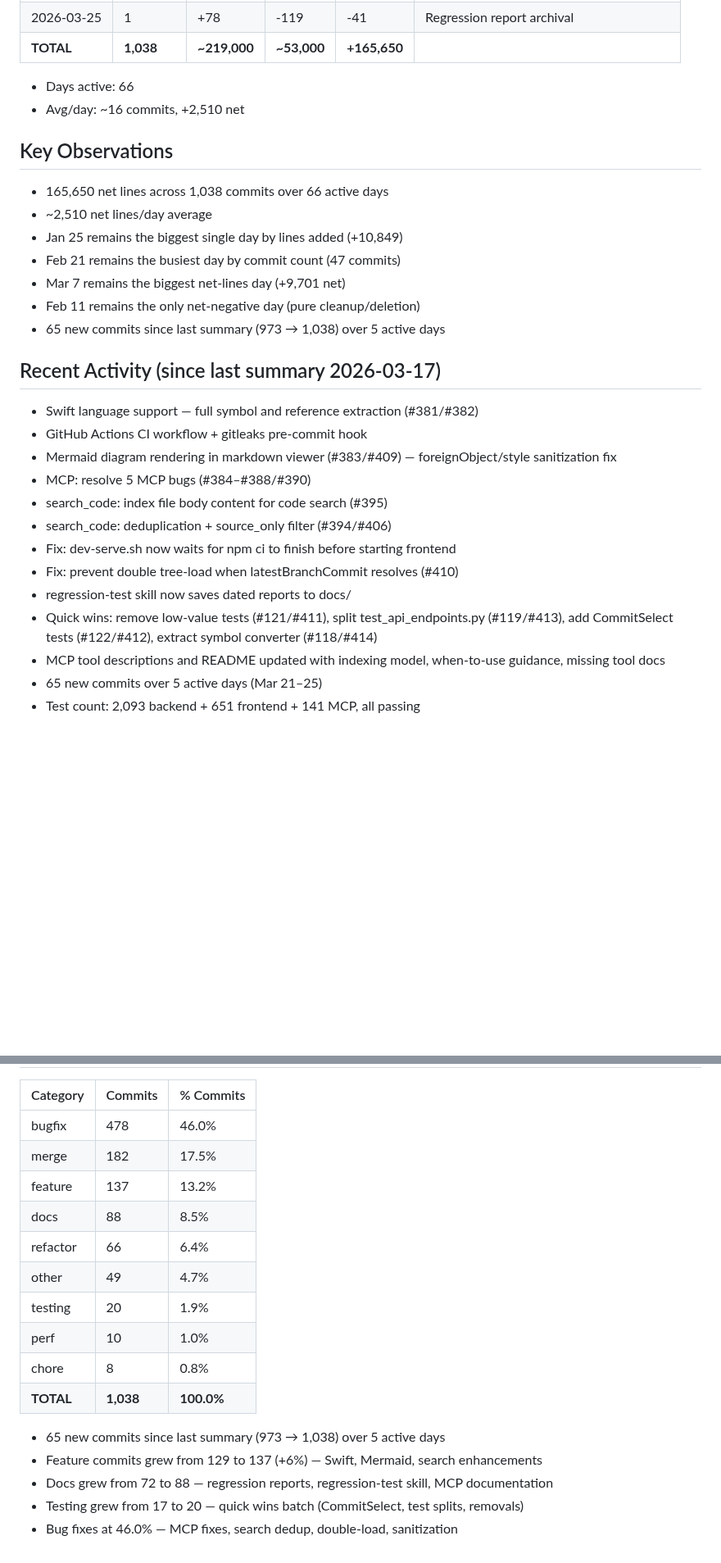
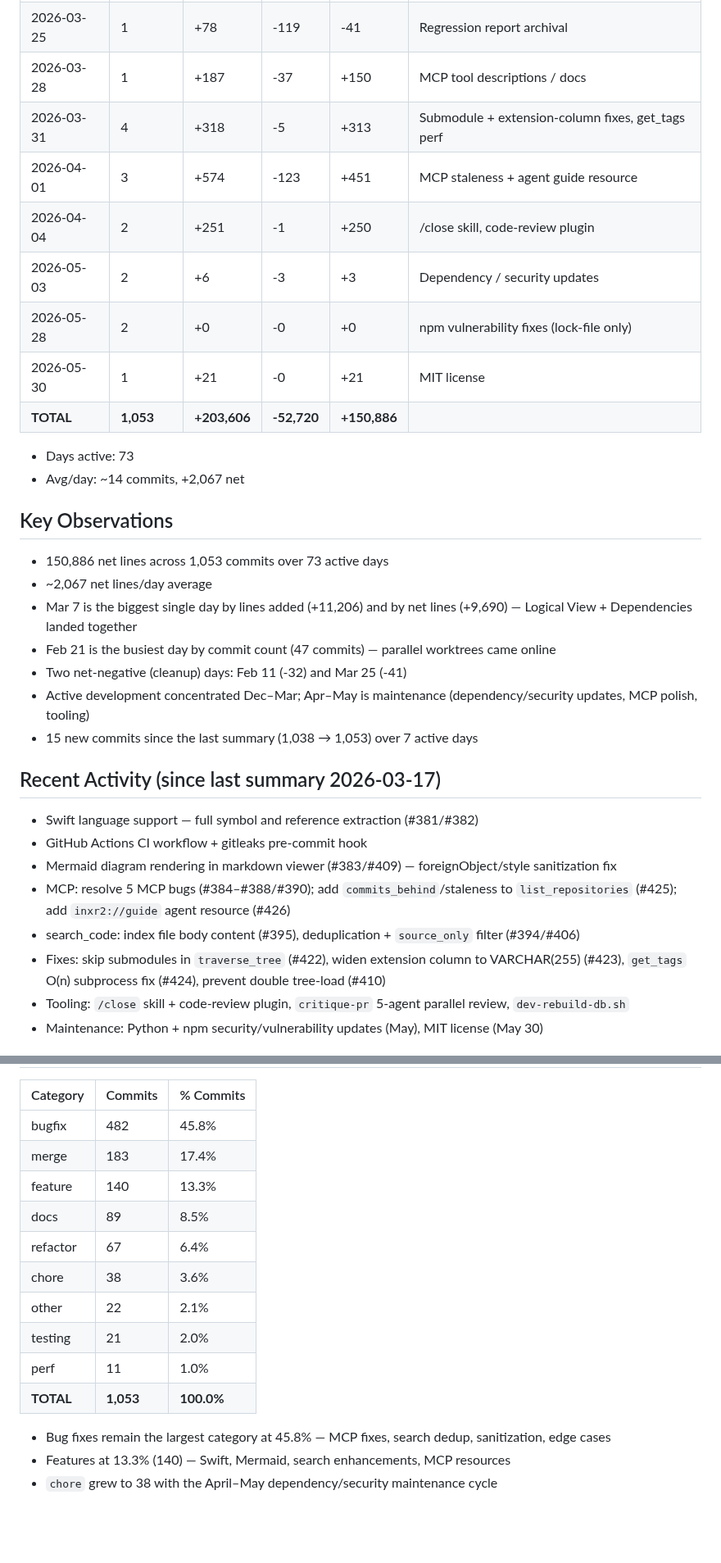
Before and after one commit to pwiereng/inxr2, a Markdown page: docs/activity-summary.md, 2 parts joined by grey strips. Shown at 82% size. Rendered like a GitHub page; blank space fills up the shorter version.

Commit message:
docs: refresh activity summary and chart through 2026-05-30
Regenerate project-activity.png (3-panel layout) and activity-summary.md
from real git history: 1,053 commits, 150,886 net lines, 73 active days.
Line counts exclude generated/vendored files (lock files, images, dist/).

Co-Authored-By: Claude Opus 4.8 (1M context) <noreply@anthropic.com>

```diff
--- a/docs/activity-summary.md
+++ b/docs/activity-summary.md
@@ -72,32 +76,34 @@
 | 2026-03-25 | 1 | +78 | -119 | -41 | Regression report archival |
-| **TOTAL** | **1,038** | **~219,000** | **~53,000** | **+165,650** | |
+| 2026-03-28 | 1 | +187 | -37 | +150 | MCP tool descriptions / docs |
+| 2026-03-31 | 4 | +318 | -5 | +313 | Submodule + extension-column fixes, get_tags perf |
+| 2026-04-01 | 3 | +574 | -123 | +451 | MCP staleness + agent guide resource |
+| 2026-04-04 | 2 | +251 | -1 | +250 | /close skill, code-review plugin |
+| 2026-05-03 | 2 | +6 | -3 | +3 | Dependency / security updates |
+| 2026-05-28 | 2 | +0 | -0 | +0 | npm vulnerability fixes (lock-file only) |
+| 2026-05-30 | 1 | +21 | -0 | +21 | MIT license |
+| **TOTAL** | **1,053** | **+203,606** | **-52,720** | **+150,886** | |
 
-- Days active: 66
-- Avg/day: ~16 commits, +2,510 net
+- Days active: 73
+- Avg/day: ~14 commits, +2,067 net
 
 ## Key Observations
 
-- 165,650 net lines across 1,038 commits over 66 active days
-- ~2,510 net lines/day average
-- Jan 25 remains the biggest single day by lines added (+10,849)
-- Feb 21 remains the busiest day by commit count (47 commits)
-- Mar 7 remains the biggest net-lines day (+9,701 net)
-- Feb 11 remains the only net-negative day (pure cleanup/deletion)
-- 65 new commits since last summary (973 → 1,038) over 5 active days
+- 150,886 net lines across 1,053 commits over 73 active days
+- ~2,067 net lines/day average
+- Mar 7 is the biggest single day by lines added (+11,206) and by net lines (+9,690) — Logical View + Dependencies landed together
+- Feb 21 is the busiest day by commit count (47 commits) — parallel worktrees came online
+- Two net-negative (cleanup) days: Feb 11 (-32) and Mar 25 (-41)
+- Active development concentrated Dec–Mar; Apr–May is maintenance (dependency/security updates, MCP polish, tooling)
+- 15 new commits since the last summary (1,038 → 1,053) over 7 active days
 
 ## Recent Activity (since last summary 2026-03-17)
 
 - Swift language support — full symbol and reference extraction (#381/#382)
 - GitHub Actions CI workflow + gitleaks pre-commit hook
 - Mermaid diagram rendering in markdown viewer (#383/#409) — foreignObject/style sanitization fix
-- MCP: resolve 5 MCP bugs (#384–#388/#390)
-- search_code: index file body content for code search (#395)
-- search_code: deduplication + source_only filter (#394/#406)
-- Fix: dev-serve.sh now waits for npm ci to finish before starting frontend
-- Fix: prevent double tree-load when latestBranchCommit resolves (#410)
-- regression-test skill now saves dated reports to docs/
-- Quick wins: remove low-value tests (#121/#411), split test_api_endpoints.py (#119/#413), add CommitSelect tests (#122/#412), extract symbol converter (#118/#414)
-- MCP tool descriptions and README updated with indexing model, when-to-use guidance, missing tool docs
-- 65 new commits over 5 active days (Mar 21–25)
-- Test count: 2,093 backend + 651 frontend + 141 MCP, all passing
+- MCP: resolve 5 MCP bugs (#384–#388/#390); add `commits_behind`/staleness to `list_repositories` (#425); add `inxr2://guide` agent resource (#426)
+- search_code: index file body content (#395), deduplication + `source_only` filter (#394/#406)
+- Fixes: skip submodules in `traverse_tree` (#422), widen extension column to VARCHAR(255) (#423), `get_tags` O(n) subprocess fix (#424), prevent double tree-load (#410)
+- Tooling: `/close` skill + code-review plugin, `critique-pr` 5-agent parallel review, `dev-rebuild-db.sh`
+- Maintenance: Python + npm security/vulnerability updates (May), MIT license (May 30)
 
@@ -105,19 +111,17 @@
 
 | Category | Commits | % Commits |
 |----------|---------|-----------|
-| bugfix | 478 | 46.0% |
-| merge | 182 | 17.5% |
-| feature | 137 | 13.2% |
-| docs | 88 | 8.5% |
-| refactor | 66 | 6.4% |
-| other | 49 | 4.7% |
-| testing | 20 | 1.9% |
-| perf | 10 | 1.0% |
-| chore | 8 | 0.8% |
-| **TOTAL** | **1,038** | **100.0%** |
+| bugfix | 482 | 45.8% |
+| merge | 183 | 17.4% |
+| feature | 140 | 13.3% |
+| docs | 89 | 8.5% |
+| refactor | 67 | 6.4% |
+| chore | 38 | 3.6% |
+| other | 22 | 2.1% |
+| testing | 21 | 2.0% |
+| perf | 11 | 1.0% |
+| **TOTAL** | **1,053** | **100.0%** |
 
-- 65 new commits since last summary (973 → 1,038) over 5 active days
-- Feature commits grew from 129 to 137 (+6%) — Swift, Mermaid, search enhancements
-- Docs grew from 72 to 88 — regression reports, regression-test skill, MCP documentation
-- Testing grew from 17 to 20 — quick wins batch (CommitSelect, test splits, removals)
-- Bug fixes at 46.0% — MCP fixes, search dedup, double-load, sanitization
+- Bug fixes remain the largest category at 45.8% — MCP fixes, search dedup, sanitization, edge cases
+- Features at 13.3% (140) — Swift, Mermaid, search enhancements, MCP resources
+- `chore` grew to 38 with the April–May dependency/security maintenance cycle
```
Also changed, not shown: other parts of docs/activity-summary.md (+15 -11 lines), docs/project-activity.png.
